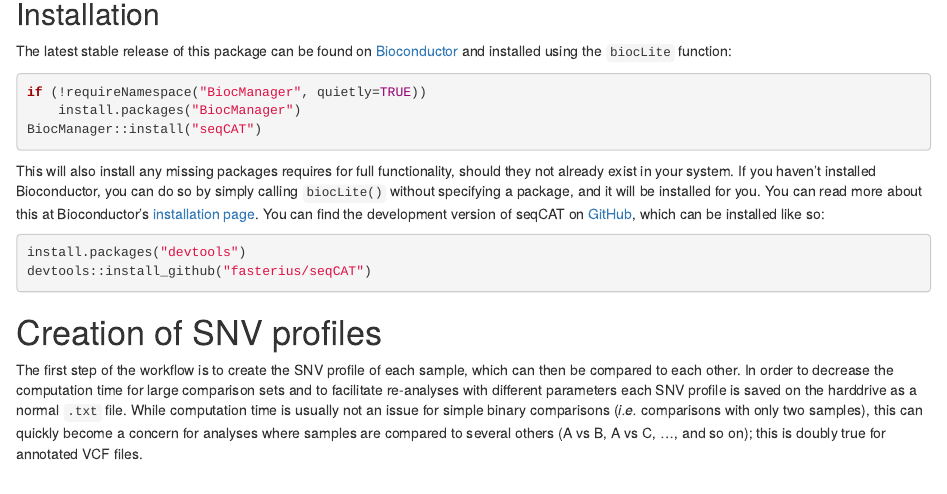
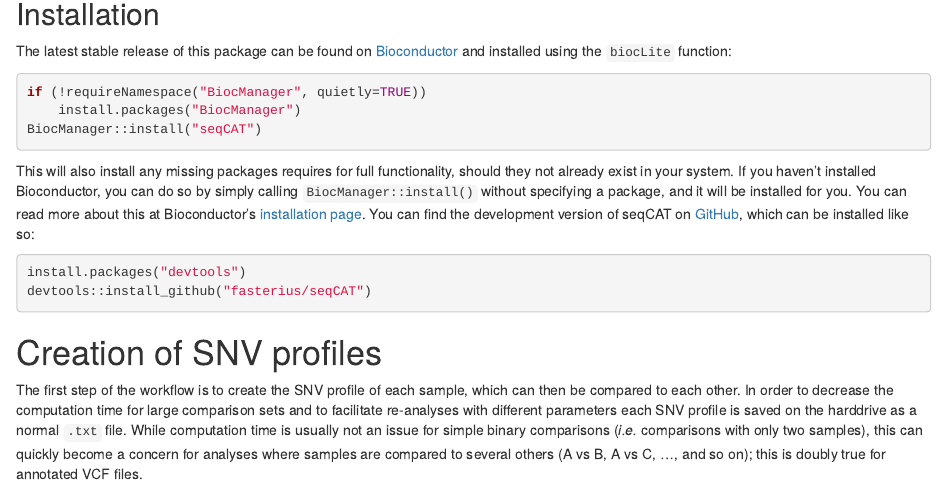
Before and after one commit to fasterius/seqCAT, an R Markdown document (vignettes/seqCAT.Rmd): the page in a window 1100 px wide, from 560 px down. Rendered offline with R 4.5, knitr and Pandoc, with nearby package versions; drawn as R Markdown's standard HTML page in place of the format the file asks for; some code elsewhere in the file could not run offline.

Commit message:
additional updates from BiocInstaller to BiocManager

```diff
--- a/vignettes/seqCAT.Rmd
+++ b/vignettes/seqCAT.Rmd
@@ -59,7 +59,7 @@ BiocManager::install("seqCAT")
 
 This will also install any missing packages requires for full functionality,
 should they not already exist in your system. If you haven't installed
-Bioconductor, you can do so by simply calling `biocLite()` without specifying a
+Bioconductor, you can do so by simply calling `BiocManager::install()` without specifying a
 package, and it will be installed for you. You can read more about this at
 Bioconductor's [installation page][bioc-install]. You can find the development
 version of seqCAT on [GitHub][github], which can be installed like so:
```
Also changed, not shown: 1 other file.
